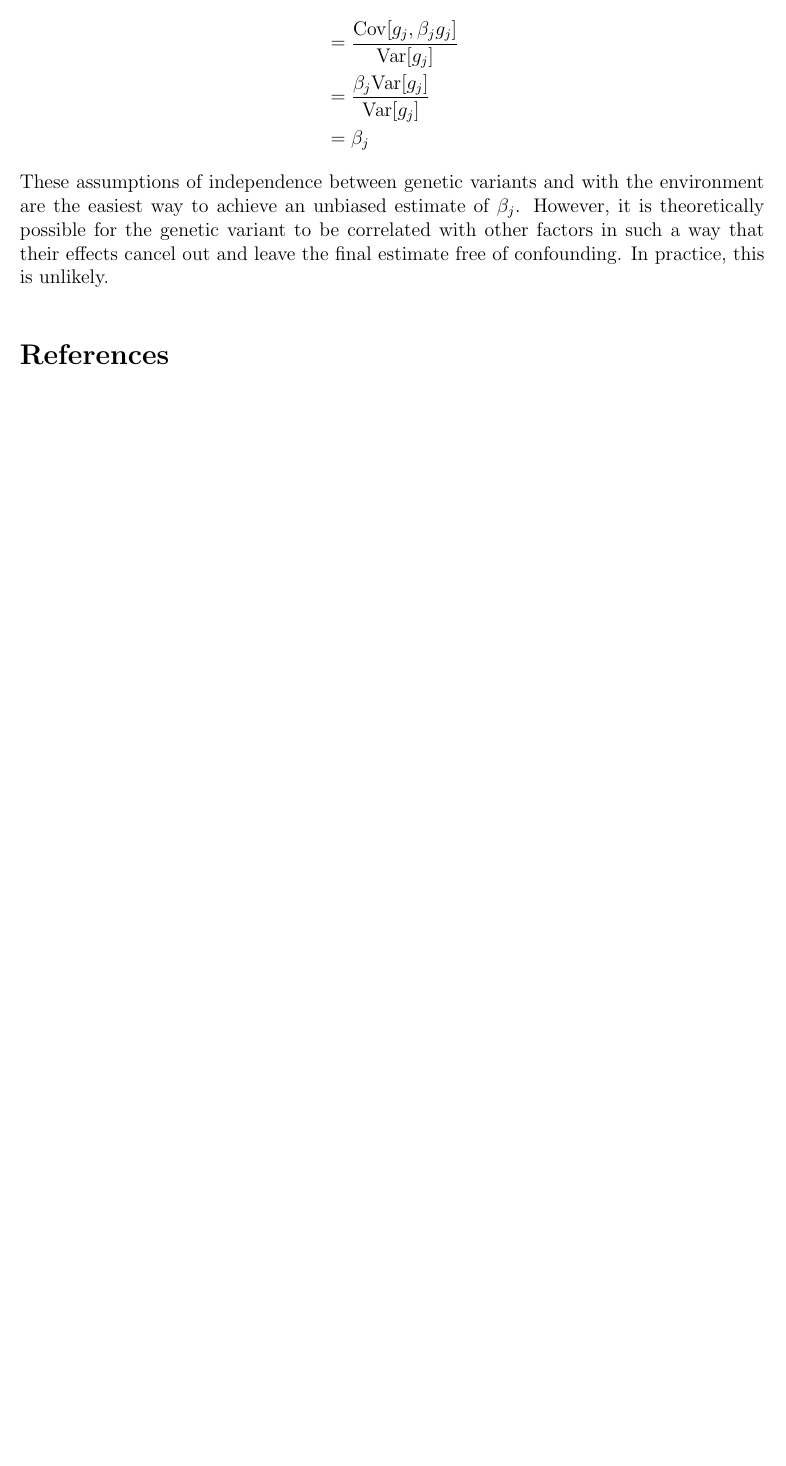
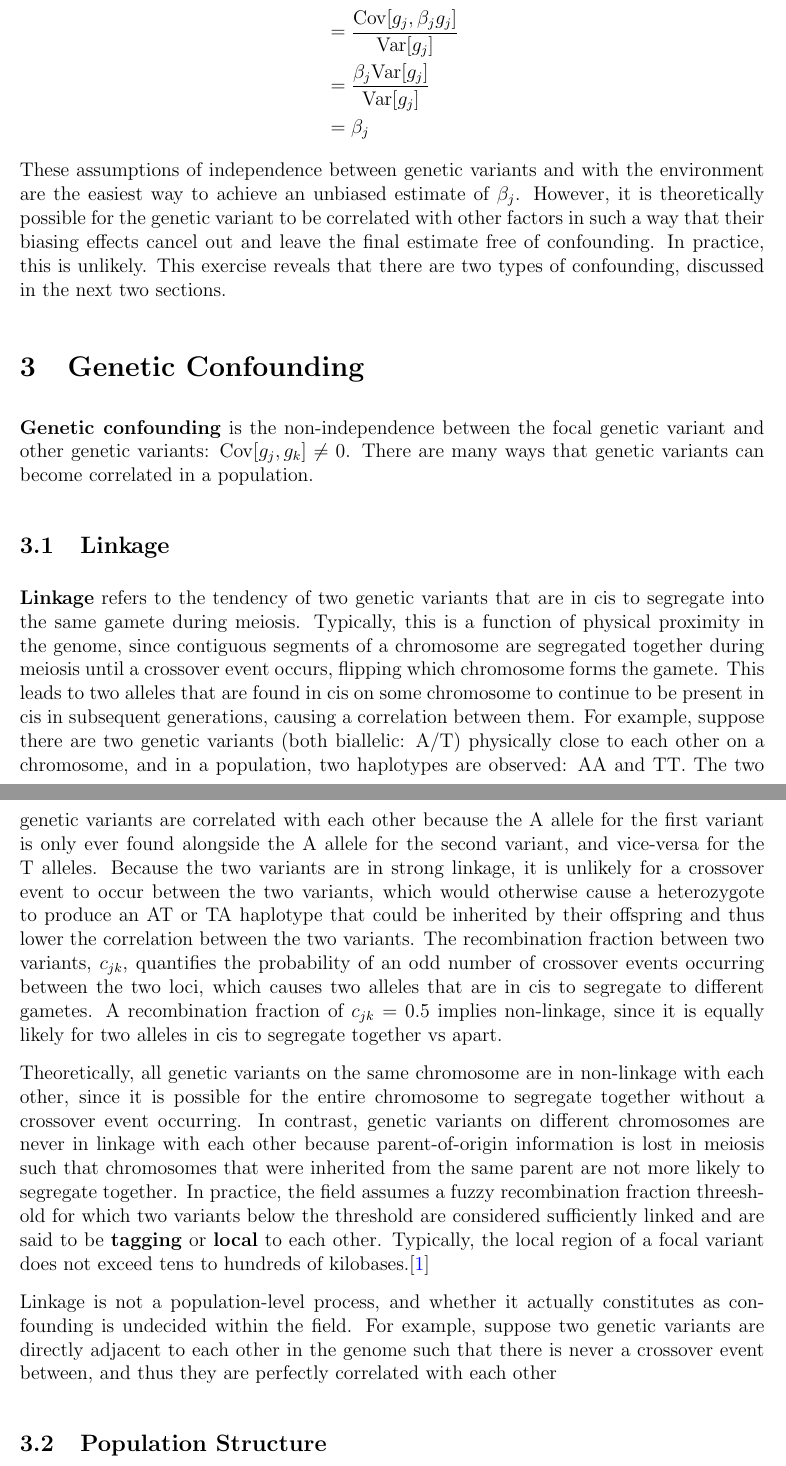
Before and after one commit to nunorgcarvalho/popstatgenwriteups, a LaTeX document (writeups/statistical_genetics/confounding/confounding.tex): part of page 5 of 5 before the commit and two parts of pages 5 and 6 of 7 after it, the two joined at a grey line, cut so that both start at the same text, the shorter picture padded with empty space. Compiled offline with pdfLaTeX.

Commit message:
intro to (genetic) confounding

```diff
--- a/writeups/statistical_genetics/confounding/confounding.tex
+++ b/writeups/statistical_genetics/confounding/confounding.tex
@@ -138,5 +138,32 @@ If we assume that genetic variant $j$ is uncorrelated with all other genetic var
     &= \beta_j
 \end{align*}
 These assumptions of independence between genetic variants and with the environment are the easiest way to achieve an unbiased estimate of $\beta_j$.
-However, it is theoretically possible for the genetic variant to be correlated with other factors in such a way that their effects cancel out and leave the final estimate free of confounding.
+However, it is theoretically possible for the genetic variant to be correlated with other factors in such a way that their biasing effects cancel out and leave the final estimate free of confounding.
 In practice, this is unlikely.
+This exercise reveals that there are two types of confounding, discussed in the next two sections.
+
+
+\section{Genetic Confounding}
+\textbf{Genetic confounding} is the non-independence between the focal genetic variant and other genetic variants: $\Cov[g_j, g_k] \neq 0 $.
+There are many ways that genetic variants can become correlated in a population.
+
+\subsection{Linkage}
+
+\textbf{Linkage} refers to the tendency of two genetic variants that are in cis to segregate into the same gamete during meiosis.
+Typically, this is a function of physical proximity in the genome, since contiguous segments of a chromosome are segregated together during meiosis until a crossover event occurs, flipping which chromosome forms the gamete.
+This leads to two alleles that are found in cis on some chromosome to continue to be present in cis in subsequent generations, causing a correlation between them.
+For example, suppose there are two genetic variants (both biallelic: A/T) physically close to each other on a chromosome, and in a population, two haplotypes are observed: AA and TT.
+The two genetic variants are correlated with each other because the A allele for the first variant is only ever found alongside the A allele for the second variant, and vice-versa for the T alleles.
+Because the two variants are in strong linkage, it is unlikely for a crossover event to occur between the two variants, which would otherwise cause a heterozygote to produce an AT or TA haplotype that could be inherited by their offspring and thus lower the correlation between the two variants.
+The recombination fraction between two variants, $c_{jk}$, quantifies the probability of an odd number of crossover events occurring between the two loci, which causes two alleles that are in cis to segregate to different gametes.
+A recombination fraction of $c_{jk} = 0.5$ implies non-linkage, since it is equally likely for two alleles in cis to segregate together vs apart.
+
+Theoretically, all genetic variants on the same chromosome are in non-linkage with each other, since it is possible for the entire chromosome to segregate together without a crossover event occurring.
+In contrast, genetic variants on different chromosomes are never in linkage with each other because parent-of-origin information is lost in meiosis such that chromosomes that were inherited from the same parent are not more likely to segregate together.
+In practice, the field assumes a fuzzy recombination fraction threeshold for which two variants below the threshold are considered sufficiently linked and are said to be \textbf{tagging} or \textbf{local} to each other.
+Typically, the local region of a focal variant does not exceed tens to hundreds of kilobases.\citep{Pritchard2001AJHG}
+
+Linkage is not a population-level process, and whether it actually constitutes as confounding is undecided within the field.
+For example, suppose two genetic variants are directly adjacent to each other in the genome such that there is never a crossover event between, and thus they are perfectly correlated with each other
+
+\subsection{Population Structure}
```
Also changed, not shown: bib/references.bib (+14 -0 lines), tex/config.sty (line endings or trailing spaces), writeups/statistical_genetics/confounding/confounding.pdf, writeups/statistical_genetics/confounding/confounding.tex (17 more changed lines).
